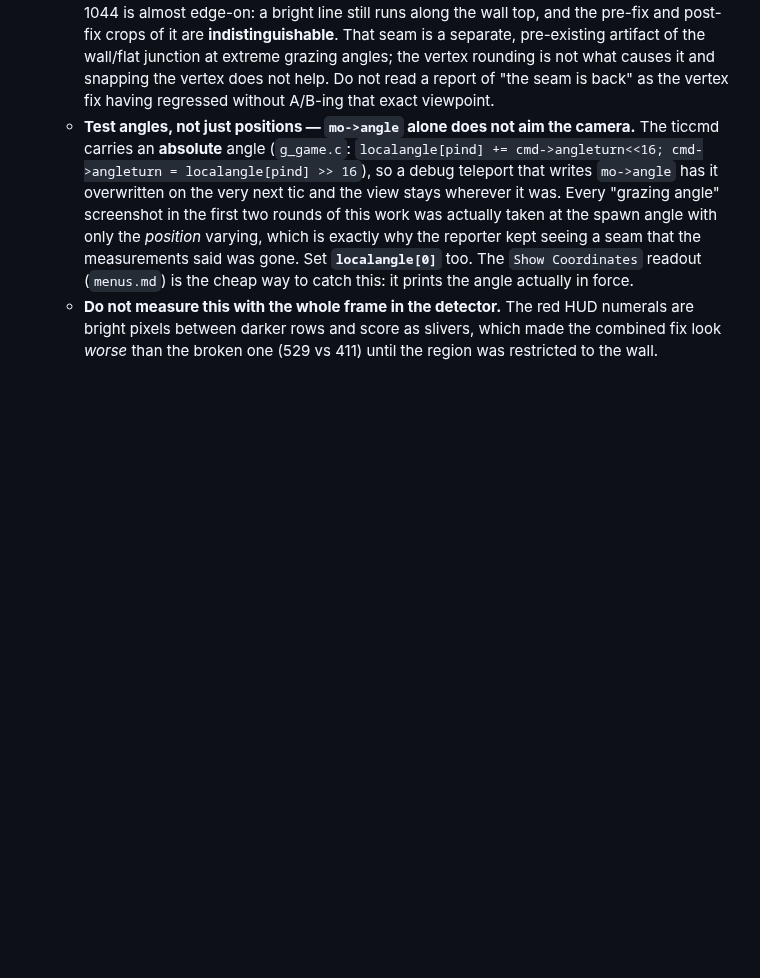
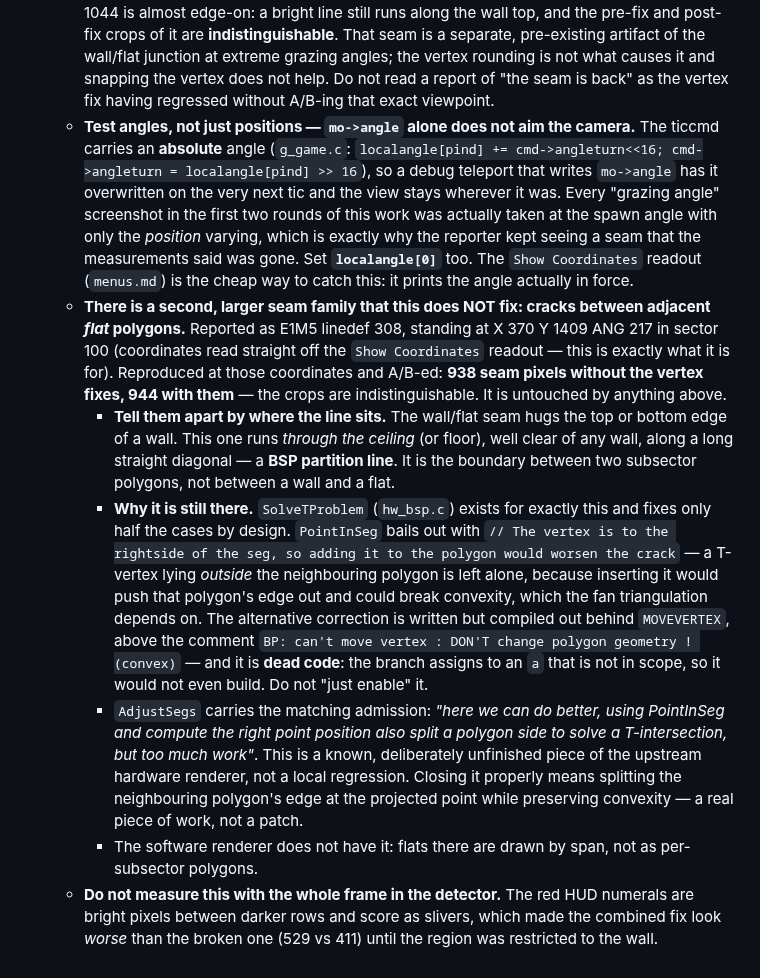
Before and after one commit to mridlen/DoomLegacyArcade, a Markdown page: docs/arcade/gotchas.md, the part around the change. Rendered like a GitHub page; blank space fills up the shorter version.

Commit message:
docs: the flat-to-flat seam family, which the vertex fixes do not touch
E1M5 linedef 308, reported from X 370 Y 1409 ANG 217 in sector 100 --
coordinates read off the new Show Coordinates readout, which is what it
is for.  Reproduced exactly at those coordinates and A/B-ed: 938 seam
pixels without the vertex fixes, 944 with them, crops indistinguishable.

It is a different mechanism.  The wall/flat seam hugs the top or bottom
edge of a wall; this one runs through the ceiling along a BSP partition
line, between two subsector polygons.  SolveTProblem exists for it and
fixes only half the cases by design: PointInSeg declines any T-vertex
lying outside the neighbouring polygon, because inserting it would push
that edge out and could break the convexity the fan triangulation needs.
The alternative correction is compiled out behind MOVEVERTEX and is dead
code -- it assigns to an out-of-scope variable and would not build.
AdjustSegs carries the matching admission that splitting a polygon side
to solve a T-intersection was "too much work".

So this is a known, deliberately unfinished part of the upstream hardware
renderer, not a local regression, and not something to "just enable
MOVEVERTEX" for.  Written up so the next report of it is recognised
rather than re-diagnosed.

No source change.

Co-Authored-By: Claude Opus 5 <noreply@anthropic.com>
Claude-Session: https://claude.ai/code/session_01C8VJRzuhTSdtuD2HCb2coW

```diff
--- a/docs/arcade/gotchas.md
+++ b/docs/arcade/gotchas.md
@@ -383,6 +383,32 @@ See `CLAUDE.md` for the build, headless verification and the cross-cutting rules
     only the *position* varying, which is exactly why the reporter kept seeing a seam that the
     measurements said was gone. Set **`localangle[0]`** too. The `Show Coordinates` readout
     (`menus.md`) is the cheap way to catch this: it prints the angle actually in force.
+  - **There is a second, larger seam family that this does NOT fix: cracks between adjacent
+    *flat* polygons.** Reported as E1M5 linedef 308, standing at X 370 Y 1409 ANG 217 in sector
+    100 (coordinates read straight off the `Show Coordinates` readout — this is exactly what it is
+    for). Reproduced at those coordinates and A/B-ed: **938 seam pixels without the vertex fixes,
+    944 with them** — the crops are indistinguishable. It is untouched by anything above.
+    - **Tell them apart by where the line sits.** The wall/flat seam hugs the top or bottom edge
+      of a wall. This one runs *through the ceiling* (or floor), well clear of any wall, along a
+      long straight diagonal — a **BSP partition line**. It is the boundary between two subsector
+      polygons, not between a wall and a flat.
+    - **Why it is still there.** `SolveTProblem` (`hw_bsp.c`) exists for exactly this and fixes
+      only half the cases by design. `PointInSeg` bails out with
+      `// The vertex is to the rightside of the seg, so adding it to the polygon would worsen the
+      crack` — a T-vertex lying *outside* the neighbouring polygon is left alone, because
+      inserting it would push that polygon's edge out and could break convexity, which the fan
+      triangulation depends on. The alternative correction is written but compiled out behind
+      `MOVEVERTEX`, above the comment `BP: can't move vertex : DON'T change polygon geometry !
+      (convex)` — and it is **dead code**: the branch assigns to an `a` that is not in scope, so
+      it would not even build. Do not "just enable" it.
+    - `AdjustSegs` carries the matching admission: *"here we can do better, using PointInSeg and
+      compute the right point position also split a polygon side to solve a T-intersection, but
+      too much work"*. This is a known, deliberately unfinished piece of the upstream hardware
+      renderer, not a local regression. Closing it properly means splitting the neighbouring
+      polygon's edge at the projected point while preserving convexity — a real piece of work,
+      not a patch.
+    - The software renderer does not have it: flats there are drawn by span, not as per-subsector
+      polygons.
   - **Do not measure this with the whole frame in the detector.** The red HUD numerals are bright
     pixels between darker rows and score as slivers, which made the combined fix look *worse* than
     the broken one (529 vs 411) until the region was restricted to the wall.
```
